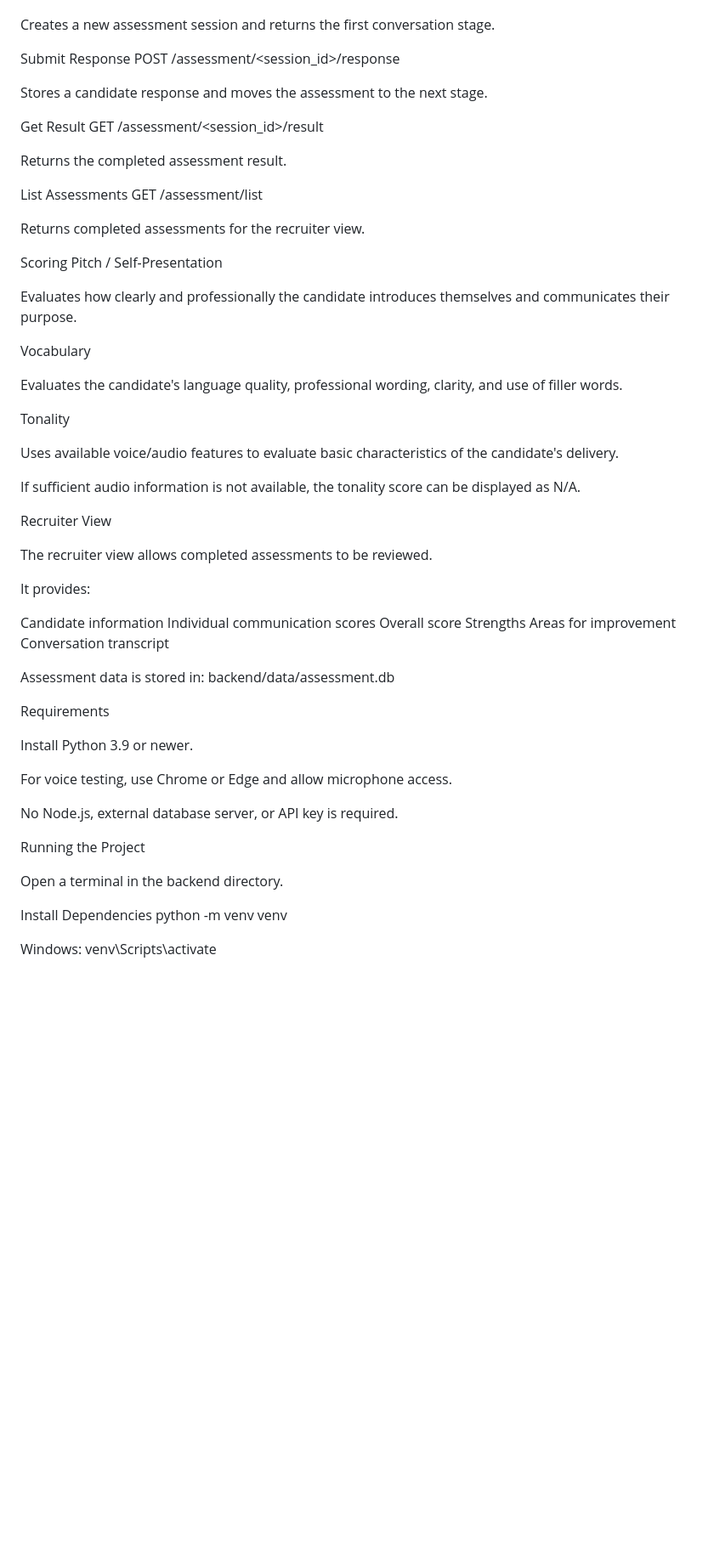
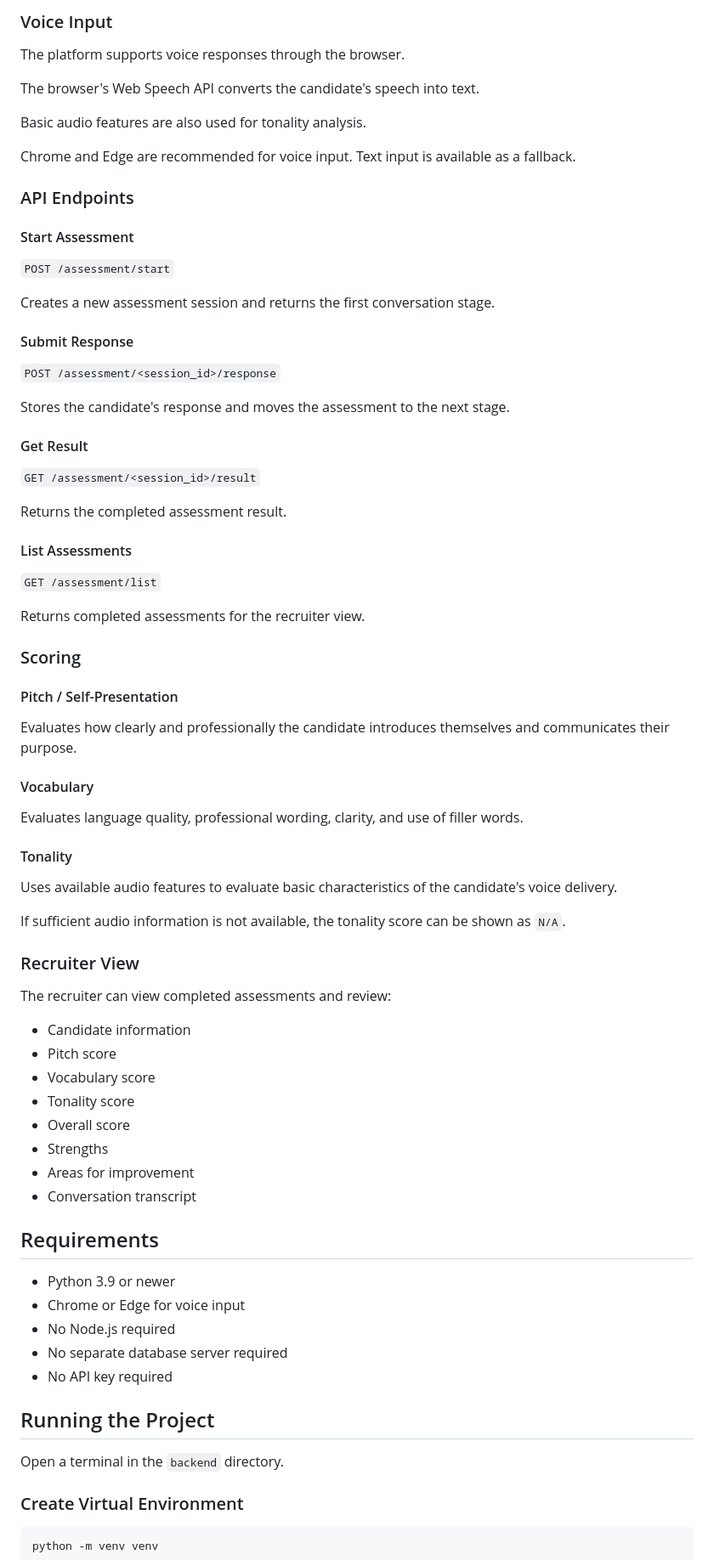
Before and after one commit to DarshanKumarGP/communication-evaluation-platform, a Markdown page: README.md, the part around one of its changes. Shown at 85% size. Rendered like a GitHub page; blank space fills up the shorter version.

Commit message:
Fix README formatting and project structure

````diff
--- a/README.md
+++ b/README.md
@@ -149,64 +150,82 @@ POST /assessment/start
+### Voice Input
+
+The platform supports voice responses through the browser.
+
+The browser's Web Speech API converts the candidate's speech into text.
+
+Basic audio features are also used for tonality analysis.
+
+Chrome and Edge are recommended for voice input. Text input is available as a fallback.
+
+### API Endpoints
+
+#### Start Assessment
+
+`POST /assessment/start`
 
 Creates a new assessment session and returns the first conversation stage.
 
-Submit Response
-POST /assessment/<session_id>/response
+#### Submit Response
 
-Stores a candidate response and moves the assessment to the next stage.
+`POST /assessment/<session_id>/response`
 
-Get Result
-GET /assessment/<session_id>/result
+Stores the candidate's response and moves the assessment to the next stage.
+
+#### Get Result
+
+`GET /assessment/<session_id>/result`
 
 Returns the completed assessment result.
 
-List Assessments
-GET /assessment/list
+#### List Assessments
+
+`GET /assessment/list`
 
 Returns completed assessments for the recruiter view.
 
-Scoring
-Pitch / Self-Presentation
+### Scoring
+
+#### Pitch / Self-Presentation
 
 Evaluates how clearly and professionally the candidate introduces themselves and communicates their purpose.
 
-Vocabulary
+#### Vocabulary
 
-Evaluates the candidate's language quality, professional wording, clarity, and use of filler words.
+Evaluates language quality, professional wording, clarity, and use of filler words.
 
-Tonality
+#### Tonality
 
-Uses available voice/audio features to evaluate basic characteristics of the candidate's delivery.
+Uses available audio features to evaluate basic characteristics of the candidate's voice delivery.
 
-If sufficient audio information is not available, the tonality score can be displayed as N/A.
+If sufficient audio information is not available, the tonality score can be shown as `N/A`.
 
-Recruiter View
+### Recruiter View
 
-The recruiter view allows completed assessments to be reviewed.
+The recruiter can view completed assessments and review:
 
-It provides:
+- Candidate information
+- Pitch score
+- Vocabulary score
+- Tonality score
+- Overall score
+- Strengths
+- Areas for improvement
+- Conversation transcript
 
-Candidate information
-Individual communication scores
-Overall score
-Strengths
-Areas for improvement
-Conversation transcript
+## Requirements
 
-Assessment data is stored in:
-backend/data/assessment.db
+- Python 3.9 or newer
+- Chrome or Edge for voice input
+- No Node.js required
+- No separate database server required
+- No API key required
 
-Requirements
+## Running the Project
 
-Install Python 3.9 or newer.
+Open a terminal in the `backend` directory.
 
-For voice testing, use Chrome or Edge and allow microphone access.
+### Create Virtual Environment
 
-No Node.js, external database server, or API key is required.
-
-Running the Project
-
-Open a terminal in the backend directory.
-
-Install Dependencies
+```bash
 python -m venv venv
 
````
Also changed, not shown: other parts of README.md (+71 -78 lines).
